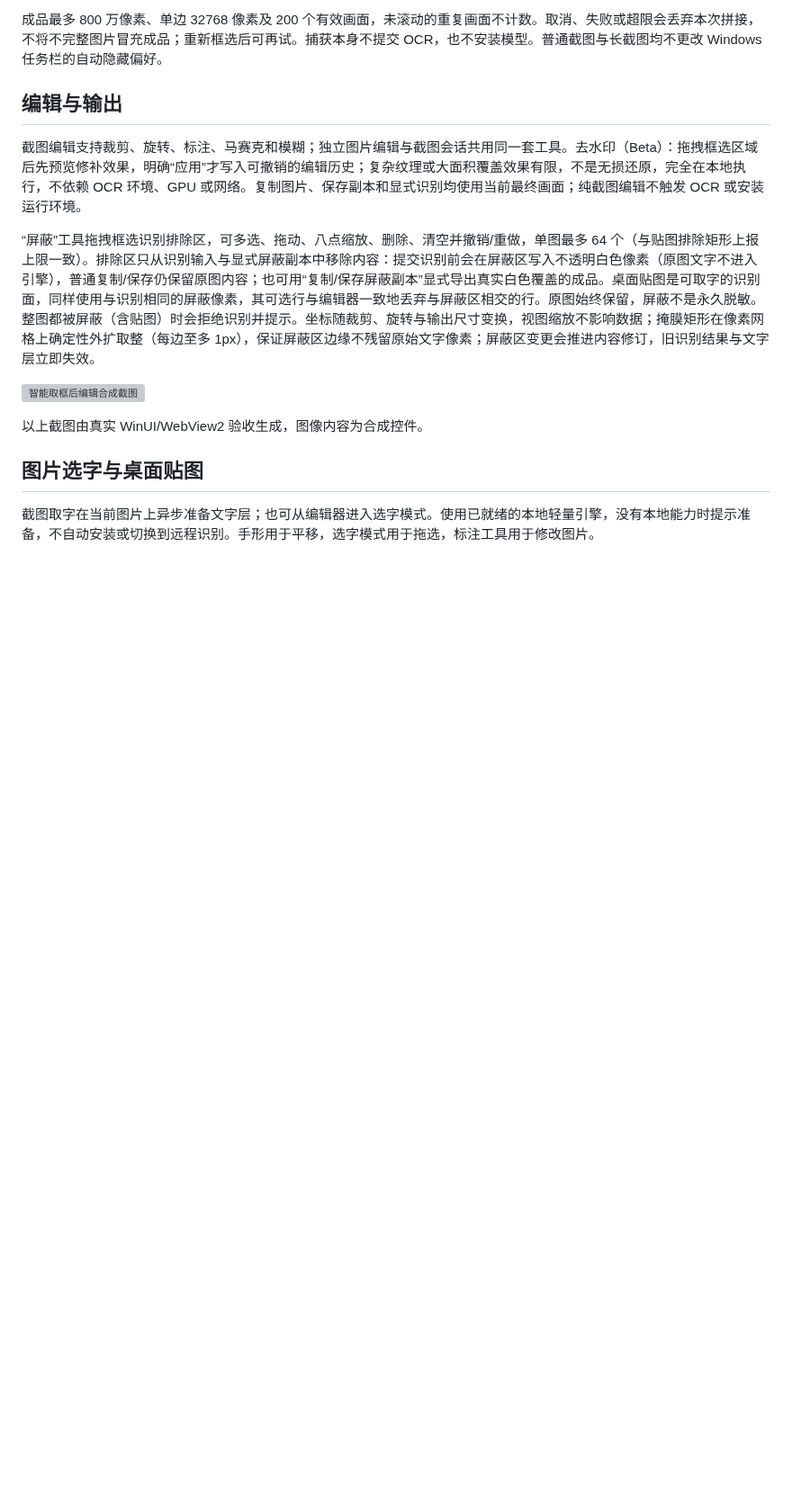
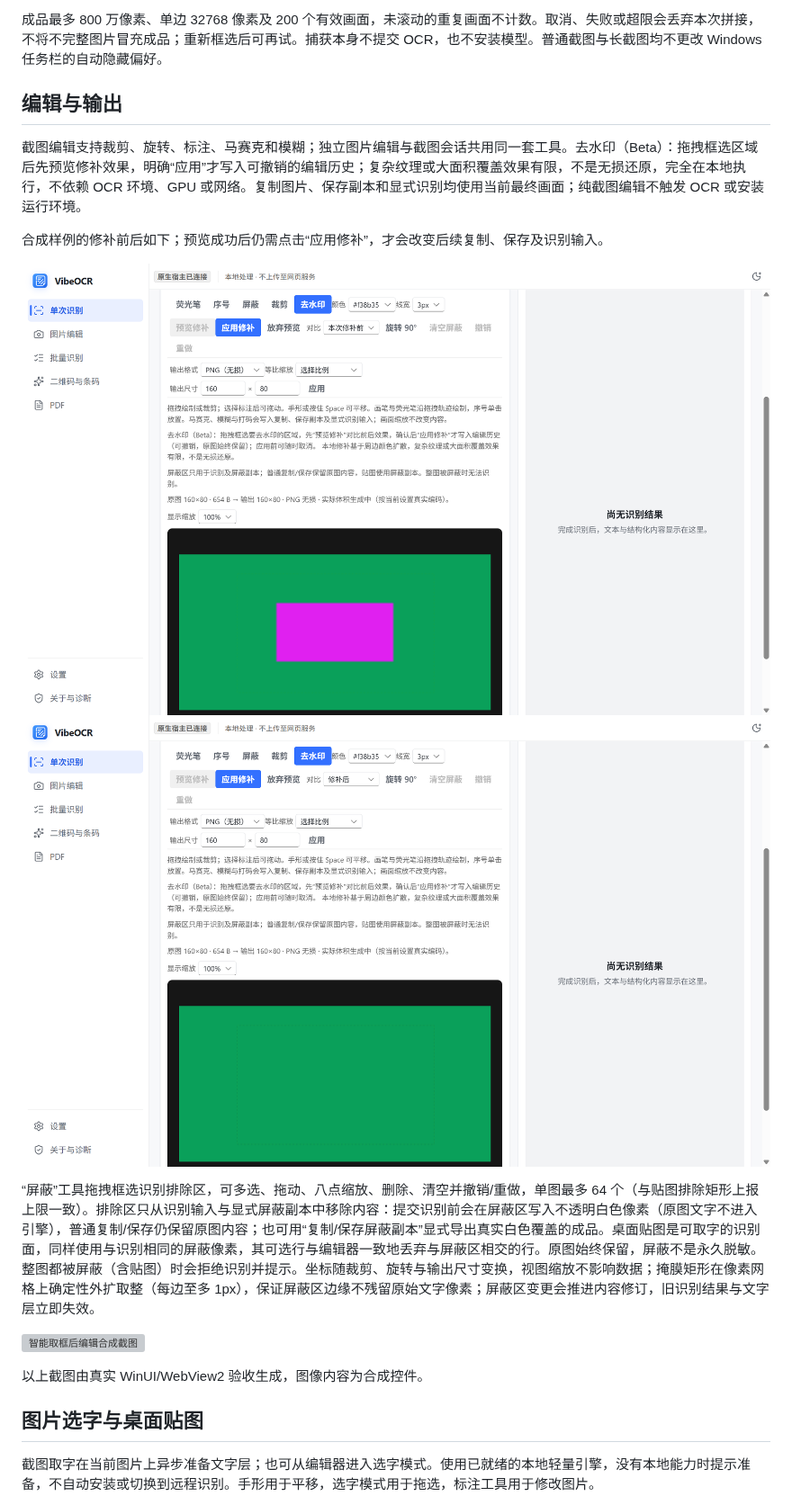
Before and after one commit to FelixJI/vibeocr-next, a Markdown page: docs/screenshot-tool.md, the part around the change. Shown at 90% size. Rendered like a GitHub page; pictures changed too: docs/inpaint-before.png (added), docs/inpaint-preview.png (added); blank space fills up the shorter version; grey boxes are pictures that could not be loaded.

Commit message:
docs(editor): 补充本地修补前后实机示例

```diff
--- a/docs/screenshot-tool.md
+++ b/docs/screenshot-tool.md
@@ -43,6 +43,11 @@
 
 截图编辑支持裁剪、旋转、标注、马赛克和模糊；独立图片编辑与截图会话共用同一套工具。去水印（Beta）：拖拽框选区域后先预览修补效果，明确“应用”才写入可撤销的编辑历史；复杂纹理或大面积覆盖效果有限，不是无损还原，完全在本地执行，不依赖 OCR 环境、GPU 或网络。复制图片、保存副本和显式识别均使用当前最终画面；纯截图编辑不触发 OCR 或安装运行环境。
 
+合成样例的修补前后如下；预览成功后仍需点击“应用修补”，才会改变后续复制、保存及识别输入。
+
+![合成样例修补前](inpaint-before.png)
+![合成样例修补后预览](inpaint-preview.png)
+
 “屏蔽”工具拖拽框选识别排除区，可多选、拖动、八点缩放、删除、清空并撤销/重做，单图最多 64 个（与贴图排除矩形上报上限一致）。排除区只从识别输入与显式屏蔽副本中移除内容：提交识别前会在屏蔽区写入不透明白色像素（原图文字不进入引擎），普通复制/保存仍保留原图内容；也可用“复制/保存屏蔽副本”显式导出真实白色覆盖的成品。桌面贴图是可取字的识别面，同样使用与识别相同的屏蔽像素，其可选行与编辑器一致地丢弃与屏蔽区相交的行。原图始终保留，屏蔽不是永久脱敏。整图都被屏蔽（含贴图）时会拒绝识别并提示。坐标随裁剪、旋转与输出尺寸变换，视图缩放不影响数据；掩膜矩形在像素网格上确定性外扩取整（每边至多 1px），保证屏蔽区边缘不残留原始文字像素；屏蔽区变更会推进内容修订，旧识别结果与文字层立即失效。
 
 ![智能取框后编辑合成截图](native-actions-editor.png)
```
